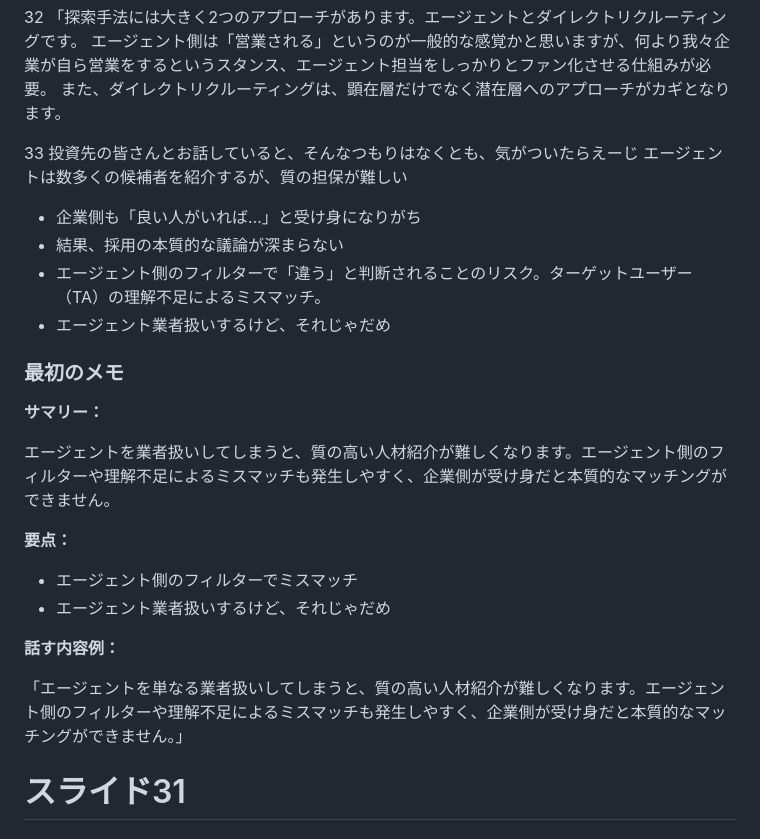
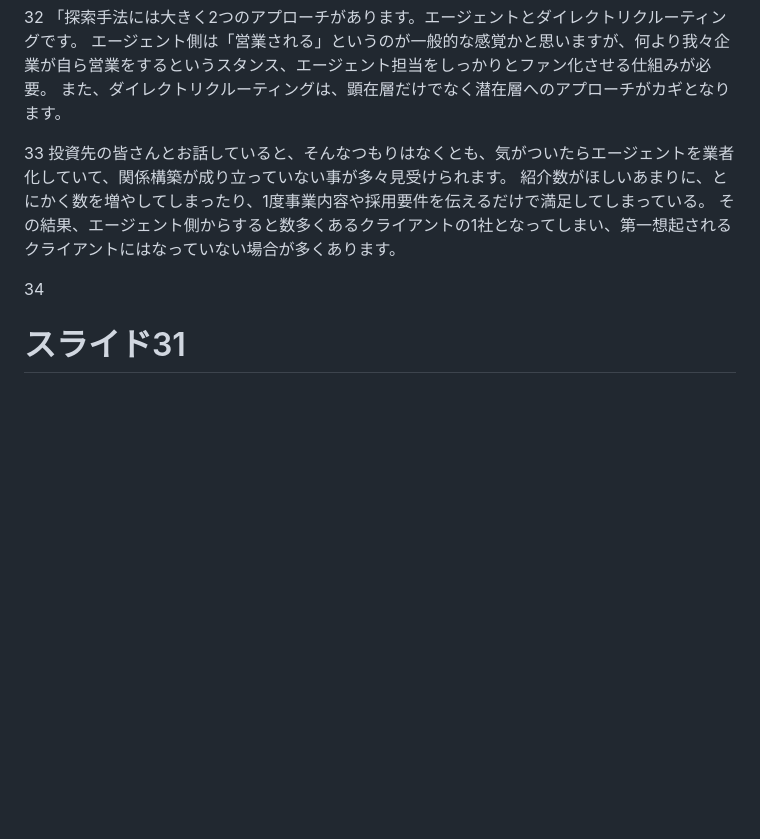
Before and after one commit to yuki-mizuno0512/obsidian-notes, a Markdown page: TA_スライド説明.md, the part around the change. Drawn GitHub-style; blank space fills up the shorter version.

Commit message:
vault backup:2025-05-14 17:08:22

```diff
--- a/TA_スライド説明.md
+++ b/TA_スライド説明.md
@@ -13,26 +13,11 @@
 また、ダイレクトリクルーティングは、顕在層だけでなく潜在層へのアプローチがカギとなります。
 
 33
-投資先の皆さんとお話していると、そんなつもりはなくとも、気がついたらえーじ
-エージェントは数多くの候補者を紹介するが、質の担保が難しい
-- 企業側も「良い人がいれば…」と受け身になりがち
-- 結果、採用の本質的な議論が深まらない
-- エージェント側のフィルターで「違う」と判断されることのリスク。ターゲットユーザー（TA）の理解不足によるミスマッチ。
-- エージェント業者扱いするけど、それじゃだめ
-### 最初のメモ
+投資先の皆さんとお話していると、そんなつもりはなくとも、気がついたらエージェントを業者化していて、関係構築が成り立っていない事が多々見受けられます。
+紹介数がほしいあまりに、とにかく数を増やしてしまったり、1度事業内容や採用要件を伝えるだけで満足してしまっている。
+その結果、エージェント側からすると数多くあるクライアントの1社となってしまい、第一想起されるクライアントにはなっていない場合が多くあります。
 
-**サマリー：**
-
-エージェントを業者扱いしてしまうと、質の高い人材紹介が難しくなります。エージェント側のフィルターや理解不足によるミスマッチも発生しやすく、企業側が受け身だと本質的なマッチングができません。
-
-**要点：**
-
-- エージェント側のフィルターでミスマッチ
-- エージェント業者扱いするけど、それじゃだめ
-
-**話す内容例：**
-
-「エージェントを単なる業者扱いしてしまうと、質の高い人材紹介が難しくなります。エージェント側のフィルターや理解不足によるミスマッチも発生しやすく、企業側が受け身だと本質的なマッチングができません。」
+34
 
 
 
```
